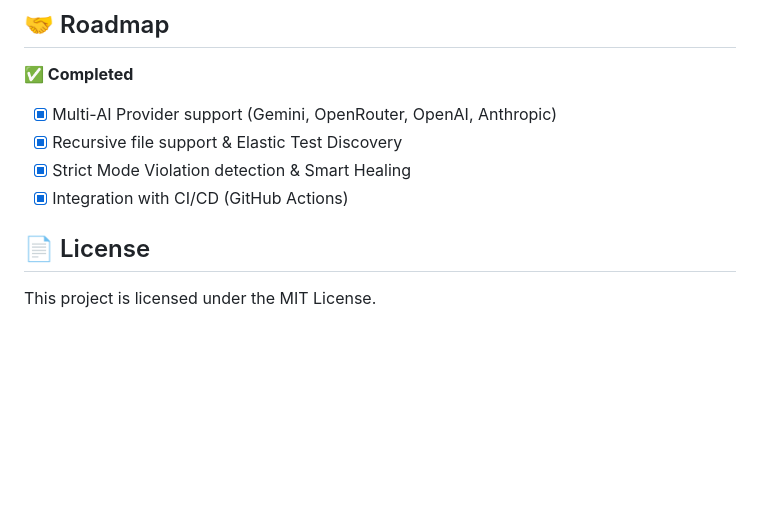
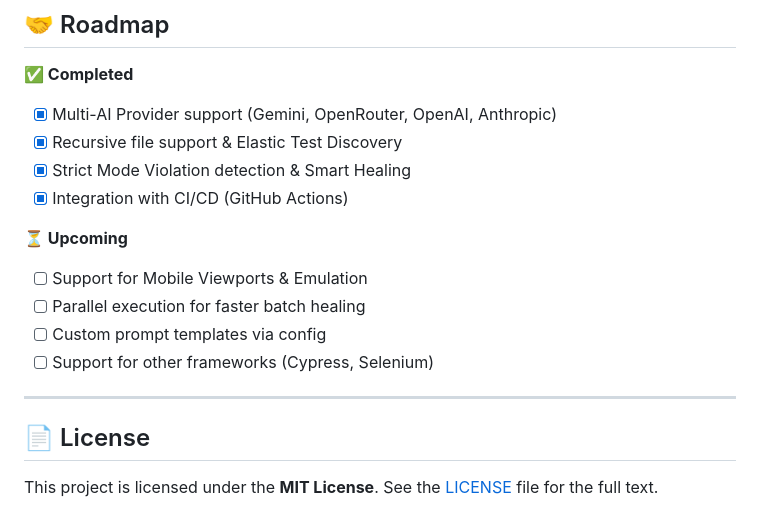
Before and after one commit to sanathkmr14/SealHealingE2E, a Markdown page: README.md, the part around the change. Rendered like a GitHub page; blank space fills up the shorter version.

```diff
--- a/README.md
+++ b/README.md
@@ -155,5 +155,13 @@ AutoHeal uses an `autoheal.config.json` file in your project root to remember yo
 - [x] Strict Mode Violation detection & Smart Healing
 - [x] Integration with CI/CD (GitHub Actions)
 
+**⏳ Upcoming**
+- [ ] Support for Mobile Viewports & Emulation
+- [ ] Parallel execution for faster batch healing
+- [ ] Custom prompt templates via config
+- [ ] Support for other frameworks (Cypress, Selenium)
+---
+
 ## 📄 License
-This project is licensed under the MIT License.
+
+This project is licensed under the **MIT License**. See the [LICENSE](LICENSE) file for the full text.
```
